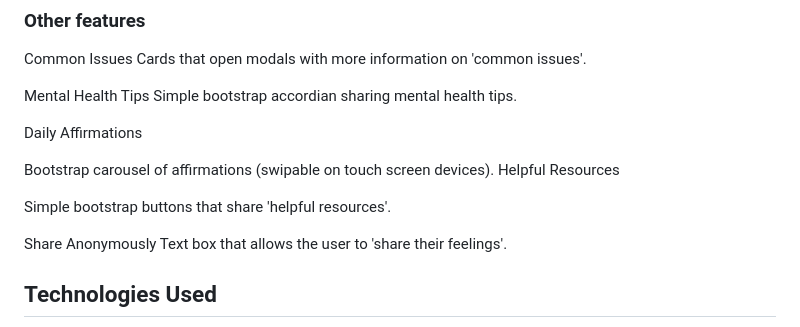
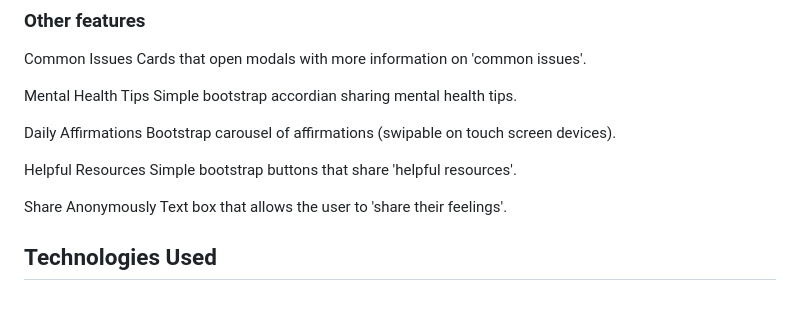
Before and after one commit to rachel1davey/mental-health-website, a Markdown page: README.md, the part around the change. Rendered like a GitHub page; blank space fills up the shorter version.

```diff
--- a/README.md
+++ b/README.md
@@ -90,10 +90,9 @@ Mental Health Tips
 Simple bootstrap accordian sharing mental health tips.
 
 Daily Affirmations
+Bootstrap carousel of affirmations (swipable on touch screen devices).
 
-Bootstrap carousel of affirmations (swipable on touch screen devices).
 Helpful Resources
-
 Simple bootstrap buttons that share 'helpful resources'.
 
 Share Anonymously
```
